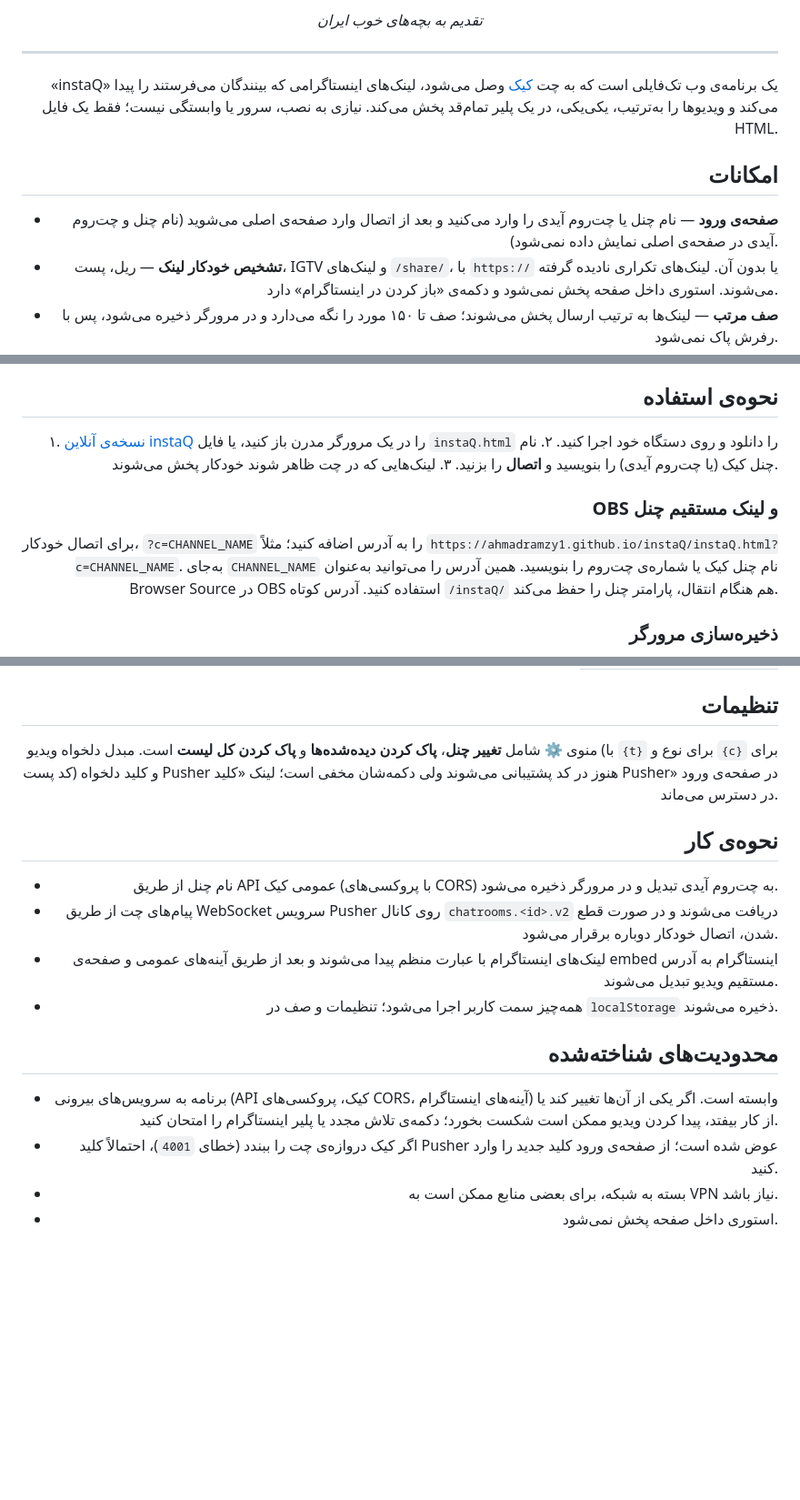
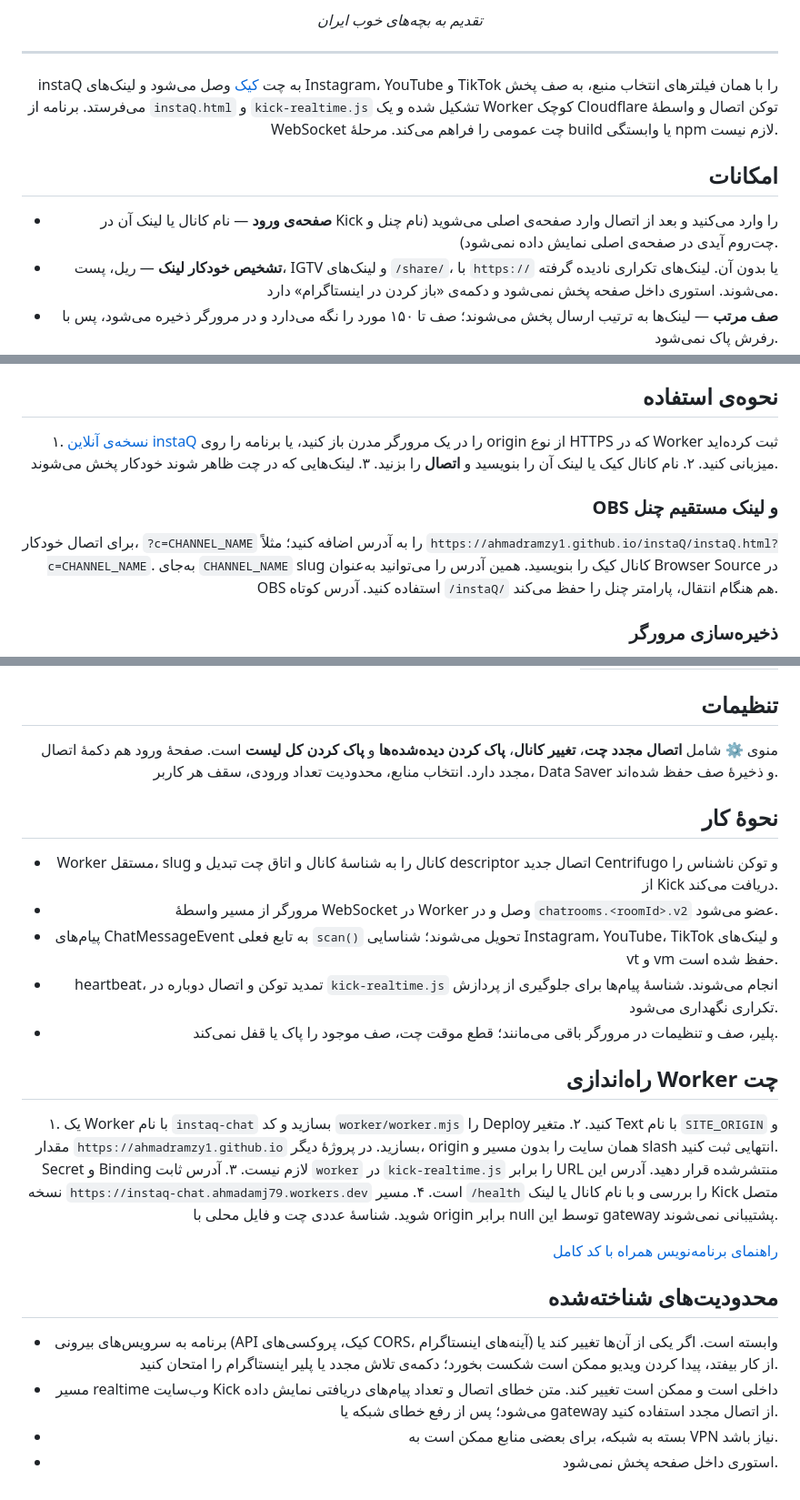
Before and after one commit to Ahmadramzy1/instaQ, a Markdown page: README.fa.md, 3 parts joined by grey strips. Shown at 91% size. GitHub-like rendering; blank space fills up the shorter version.

Commit message:
Migrate instaQ chat intake to Centrifugo and document standalone Worker setup

```diff
--- a/README.fa.md
+++ b/README.fa.md
@@ -14,11 +14,11 @@
 
 <div dir="rtl" align="right">
 
-«instaQ» یک برنامه‌ی وب تک‌فایلی است که به چت [کیک](https://kick.com) وصل می‌شود، لینک‌های اینستاگرامی که بینندگان می‌فرستند را پیدا می‌کند و ویدیوها را به‌ترتیب، یکی‌یکی، در یک پلیر تمام‌قد پخش می‌کند. نیازی به نصب، سرور یا وابستگی نیست؛ فقط یک فایل HTML.
+instaQ به چت [کیک](https://kick.com) وصل می‌شود و لینک‌های Instagram، YouTube و TikTok را با همان فیلترهای انتخاب منبع، به صف پخش می‌فرستد. برنامه از `instaQ.html` و `kick-realtime.js` تشکیل شده و یک Worker کوچک Cloudflare توکن اتصال و واسطهٔ WebSocket چت عمومی را فراهم می‌کند. مرحلهٔ build یا وابستگی npm لازم نیست.
 
 ## امکانات
 
-- **صفحه‌ی ورود** — نام چنل یا چت‌روم آیدی را وارد می‌کنید و بعد از اتصال وارد صفحه‌ی اصلی می‌شوید (نام چنل و چت‌روم آیدی در صفحه‌ی اصلی نمایش داده نمی‌شود).
+- **صفحه‌ی ورود** — نام کانال یا لینک آن در Kick را وارد می‌کنید و بعد از اتصال وارد صفحه‌ی اصلی می‌شوید (نام چنل و چت‌روم آیدی در صفحه‌ی اصلی نمایش داده نمی‌شود).
 - **تشخیص خودکار لینک** — ریل، پست، IGTV و لینک‌های `/share/`، با `https://` یا بدون آن. لینک‌های تکراری نادیده گرفته می‌شوند. استوری داخل صفحه پخش نمی‌شود و دکمه‌ی «باز کردن در اینستاگرام» دارد.
 - **صف مرتب** — لینک‌ها به ترتیب ارسال پخش می‌شوند؛ صف تا ۱۵۰ مورد را نگه می‌دارد و در مرورگر ذخیره می‌شود، پس با رفرش پاک نمی‌شود.
 - **پخش مستقیم ویدیو** — چند آینه و صفحه‌ی embed اینستاگرام هم‌زمان امتحان می‌شوند، اولین منبع سالم برنده است و موارد ناموفق یک‌بار خودکار دوباره تلاش می‌شوند. اگر هیچ‌کدام کار نکرد، پلیر خود اینستاگرام نمایش داده می‌شود.
@@ -31,13 +31,13 @@
 
 ## نحوه‌ی استفاده
 
-۱. [نسخه‌ی آنلاین instaQ](https://ahmadramzy1.github.io/instaQ/) را در یک مرورگر مدرن باز کنید، یا فایل `instaQ.html` را دانلود و روی دستگاه خود اجرا کنید.
-۲. نام چنل کیک (یا چت‌روم آیدی) را بنویسید و **اتصال** را بزنید.
+۱. [نسخه‌ی آنلاین instaQ](https://ahmadramzy1.github.io/instaQ/) را در یک مرورگر مدرن باز کنید، یا برنامه را روی origin از نوع HTTPS که در Worker ثبت کرده‌اید میزبانی کنید.
+۲. نام کانال کیک یا لینک آن را بنویسید و **اتصال** را بزنید.
 ۳. لینک‌هایی که در چت ظاهر شوند خودکار پخش می‌شوند.
 
 ### OBS و لینک مستقیم چنل
 
-برای اتصال خودکار، `?c=CHANNEL_NAME` را به آدرس اضافه کنید؛ مثلاً `https://ahmadramzy1.github.io/instaQ/instaQ.html?c=CHANNEL_NAME`. به‌جای `CHANNEL_NAME` نام چنل کیک یا شماره‌ی چت‌روم را بنویسید. همین آدرس را می‌توانید به‌عنوان Browser Source در OBS استفاده کنید. آدرس کوتاه `/instaQ/` هم هنگام انتقال، پارامتر چنل را حفظ می‌کند.
+برای اتصال خودکار، `?c=CHANNEL_NAME` را به آدرس اضافه کنید؛ مثلاً `https://ahmadramzy1.github.io/instaQ/instaQ.html?c=CHANNEL_NAME`. به‌جای `CHANNEL_NAME` slug کانال کیک را بنویسید. همین آدرس را می‌توانید به‌عنوان Browser Source در OBS استفاده کنید. آدرس کوتاه `/instaQ/` هم هنگام انتقال، پارامتر چنل را حفظ می‌کند.
 
 ### ذخیره‌سازی مرورگر
 
@@ -69,19 +69,29 @@ GitHub Pages برای این مخزن فعال است. در **Settings → Pages
 
 ## تنظیمات
 
-منوی ⚙ شامل **تغییر چنل**، **پاک کردن دیده‌شده‌ها** و **پاک کردن کل لیست** است. مبدل دلخواه ویدیو (با `{t}` برای نوع و `{c}` برای کد پست) و کلید دلخواه Pusher هنوز در کد پشتیبانی می‌شوند ولی دکمه‌شان مخفی است؛ لینک «کلید Pusher» در صفحه‌ی ورود در دسترس می‌ماند.
+منوی ⚙ شامل **اتصال مجدد چت**، **تغییر کانال**، **پاک کردن دیده‌شده‌ها** و **پاک کردن کل لیست** است. صفحهٔ ورود هم دکمهٔ اتصال مجدد دارد. انتخاب منابع، محدودیت تعداد ورودی، سقف هر کاربر، Data Saver و ذخیرهٔ صف حفظ شده‌اند.
 
-## نحوه‌ی کار
+## نحوهٔ کار
 
-- نام چنل از طریق API عمومی کیک (با پروکسی‌های CORS) به چت‌روم آیدی تبدیل و در مرورگر ذخیره می‌شود.
-- پیام‌های چت از طریق WebSocket سرویس Pusher روی کانال `chatrooms.<id>.v2` دریافت می‌شوند و در صورت قطع شدن، اتصال خودکار دوباره برقرار می‌شود.
-- لینک‌های اینستاگرام با عبارت منظم پیدا می‌شوند و بعد از طریق آینه‌های عمومی و صفحه‌ی embed اینستاگرام به آدرس مستقیم ویدیو تبدیل می‌شوند.
-- همه‌چیز سمت کاربر اجرا می‌شود؛ تنظیمات و صف در `localStorage` ذخیره می‌شوند.
+- Worker مستقل، slug کانال را به شناسهٔ کانال و اتاق چت تبدیل و descriptor اتصال جدید Centrifugo و توکن ناشناس را از Kick دریافت می‌کند.
+- مرورگر از مسیر واسطهٔ WebSocket در Worker وصل و در `chatrooms.<roomId>.v2` عضو می‌شود.
+- پیام‌های ChatMessageEvent به تابع فعلی `scan()` تحویل می‌شوند؛ شناسایی Instagram، YouTube، TikTok و لینک‌های vt و vm حفظ شده است.
+- heartbeat، تمدید توکن و اتصال دوباره در `kick-realtime.js` انجام می‌شوند. شناسهٔ پیام‌ها برای جلوگیری از پردازش تکراری نگهداری می‌شود.
+- پلیر، صف و تنظیمات در مرورگر باقی می‌مانند؛ قطع موقت چت، صف موجود را پاک یا قفل نمی‌کند.
+
+## راه‌اندازی Worker چت
+
+۱. یک Worker با نام `instaq-chat` بسازید و کد `worker/worker.mjs` را Deploy کنید.
+۲. متغیر Text با نام `SITE_ORIGIN` و مقدار `https://ahmadramzy1.github.io` بسازید. در پروژهٔ دیگر، origin همان سایت را بدون مسیر و slash انتهایی ثبت کنید. Secret و Binding لازم نیست.
+۳. آدرس ثابت `worker` در `kick-realtime.js` را برابر URL منتشرشده قرار دهید. آدرس این نسخه `https://instaq-chat.ahmadamj79.workers.dev` است.
+۴. مسیر `/health` را بررسی و با نام کانال یا لینک Kick متصل شوید. شناسهٔ عددی چت و فایل محلی با origin برابر null توسط این gateway پشتیبانی نمی‌شوند.
+
+[راهنمای برنامه‌نویس همراه با کد کامل](docs/kick-chat-guide.html)
 
 ## محدودیت‌های شناخته‌شده
 
 - برنامه به سرویس‌های بیرونی (API کیک، پروکسی‌های CORS، آینه‌های اینستاگرام) وابسته است. اگر یکی از آن‌ها تغییر کند یا از کار بیفتد، پیدا کردن ویدیو ممکن است شکست بخورد؛ دکمه‌ی تلاش مجدد یا پلیر اینستاگرام را امتحان کنید.
-- اگر کیک دروازه‌ی چت را ببندد (خطای `4001`)، احتمالاً کلید Pusher عوض شده است؛ از صفحه‌ی ورود کلید جدید را وارد کنید.
+- مسیر realtime وب‌سایت Kick داخلی است و ممکن است تغییر کند. متن خطای اتصال و تعداد پیام‌های دریافتی نمایش داده می‌شود؛ پس از رفع خطای شبکه یا gateway از اتصال مجدد استفاده کنید.
 - بسته به شبکه، برای بعضی منابع ممکن است به VPN نیاز باشد.
 - استوری داخل صفحه پخش نمی‌شود.
 
```
